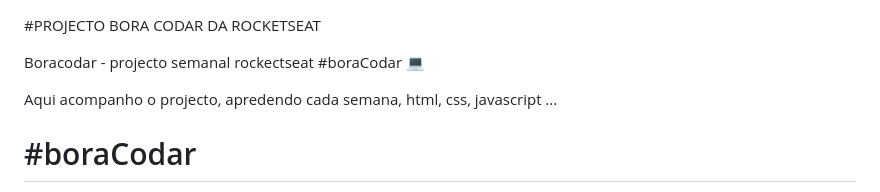
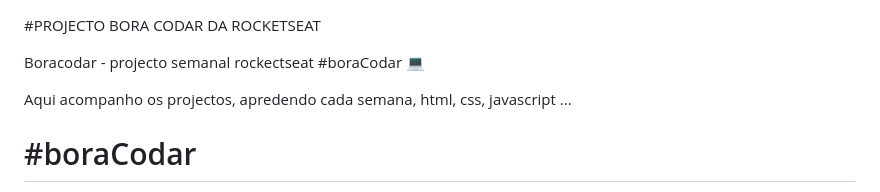
Before and after one commit to fjpiedade/boracodar-fjpiedade, a Markdown page: README.md, the part around the change. Rendered like a GitHub page.

```diff
--- a/README.md
+++ b/README.md
@@ -2,7 +2,7 @@
 
 Boracodar - projecto semanal rockectseat #boraCodar 💻
 
-Aqui acompanho o projecto, apredendo cada semana, html, css, javascript ...
+Aqui acompanho os projectos, apredendo cada semana, html, css, javascript ...
 
 # #boraCodar
 
```
